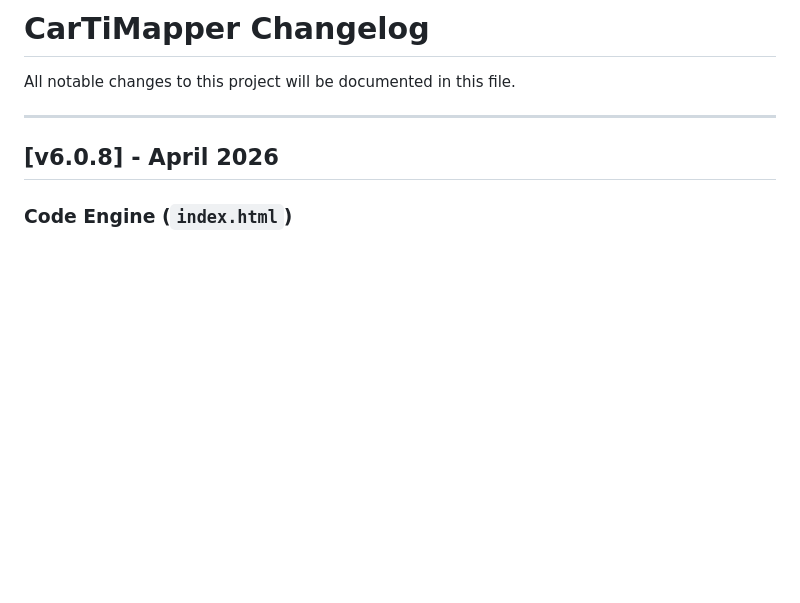
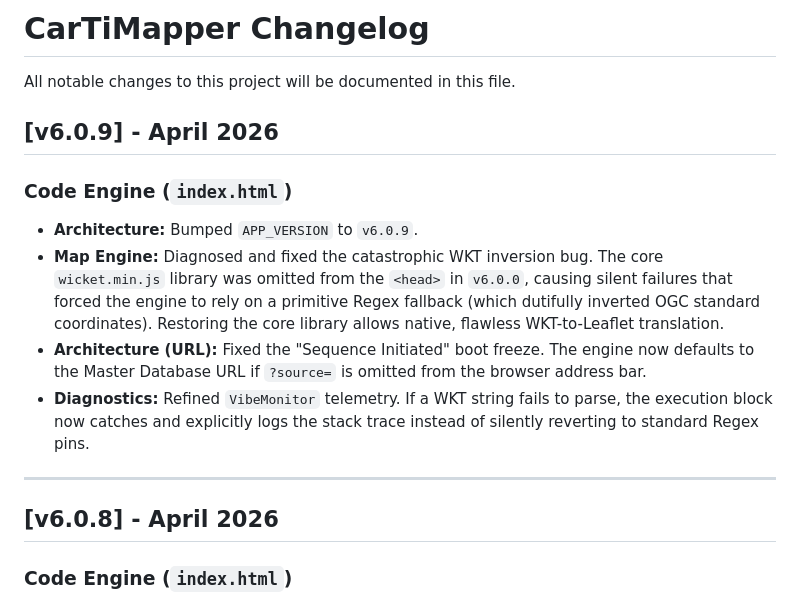
Before and after one commit to ageor7/CarTiMapper, a Markdown page: ChangeLog.md, the part around the change. Rendered like a GitHub page; blank space fills up the shorter version.

Commit message:
Update ChangeLog.md
v6.0.9

```diff
--- a/ChangeLog.md
+++ b/ChangeLog.md
@@ -1,5 +1,12 @@
 # CarTiMapper Changelog
 All notable changes to this project will be documented in this file.
+
+## [v6.0.9] - April 2026
+### Code Engine (`index.html`)
+* **Architecture:** Bumped `APP_VERSION` to `v6.0.9`.
+* **Map Engine:** Diagnosed and fixed the catastrophic WKT inversion bug. The core `wicket.min.js` library was omitted from the `<head>` in `v6.0.0`, causing silent failures that forced the engine to rely on a primitive Regex fallback (which dutifully inverted OGC standard coordinates). Restoring the core library allows native, flawless WKT-to-Leaflet translation.
+* **Architecture (URL):** Fixed the "Sequence Initiated" boot freeze. The engine now defaults to the Master Database URL if `?source=` is omitted from the browser address bar.
+* **Diagnostics:** Refined `VibeMonitor` telemetry. If a WKT string fails to parse, the execution block now catches and explicitly logs the stack trace instead of silently reverting to standard Regex pins.
 
 ---
 
```
